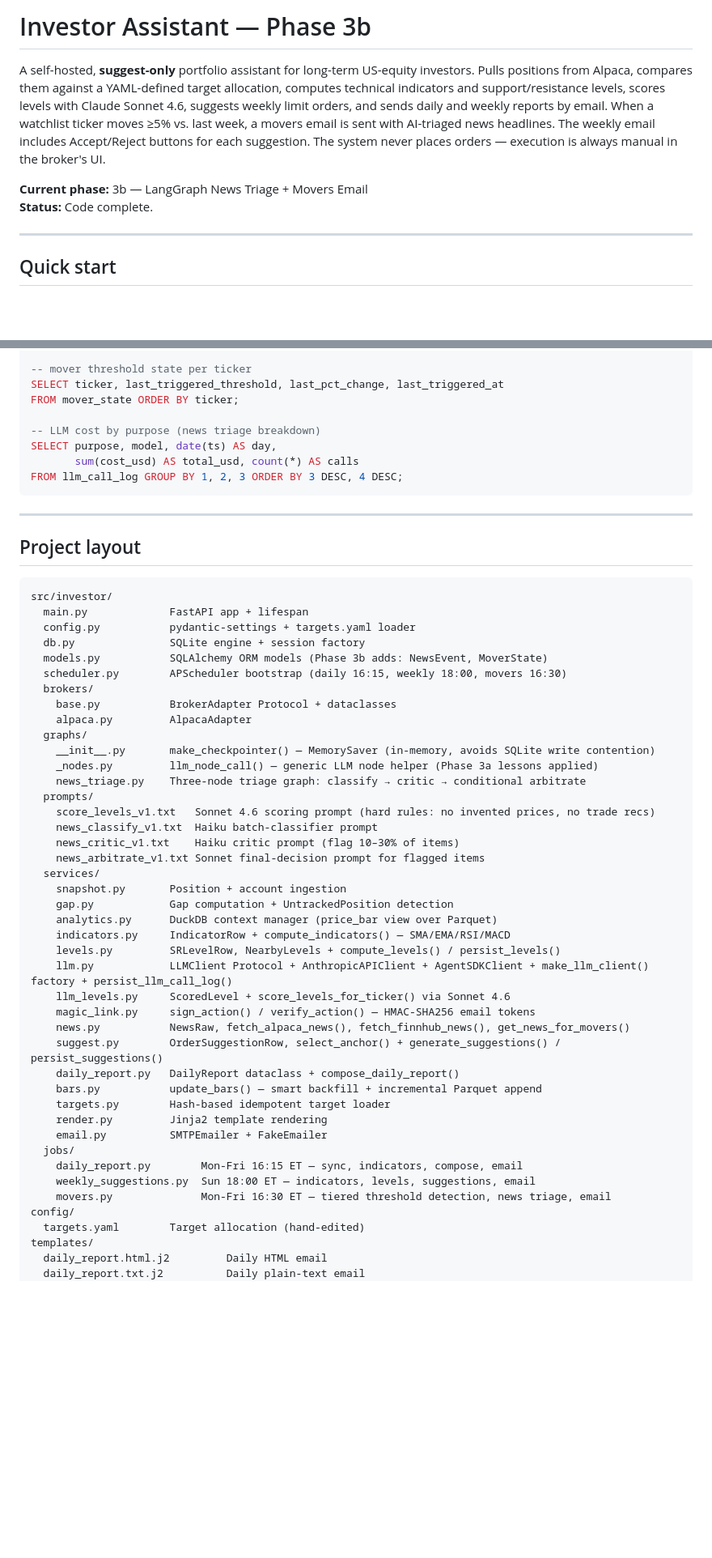
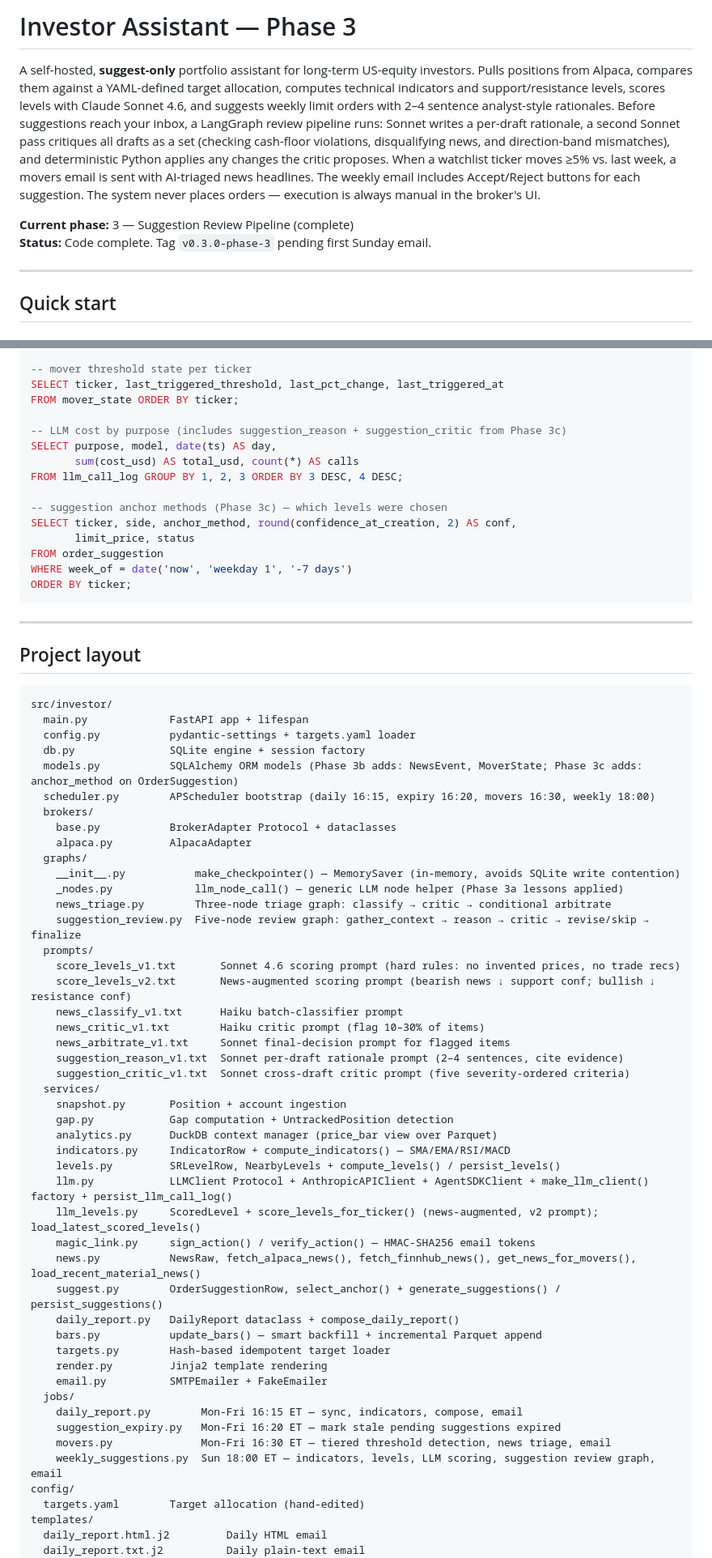
Before and after one commit to sunjiajing0815/me_invest_paper, a Markdown page: README.md, 2 parts joined by grey strips. Shown at 81% size. Drawn GitHub-style; blank space fills up the shorter version.

````diff
--- a/README.md
+++ b/README.md
@@ -1,9 +1,9 @@
-# Investor Assistant — Phase 3b
+# Investor Assistant — Phase 3
 
-A self-hosted, **suggest-only** portfolio assistant for long-term US-equity investors. Pulls positions from Alpaca, compares them against a YAML-defined target allocation, computes technical indicators and support/resistance levels, scores levels with Claude Sonnet 4.6, suggests weekly limit orders, and sends daily and weekly reports by email. When a watchlist ticker moves ≥5% vs. last week, a movers email is sent with AI-triaged news headlines. The weekly email includes Accept/Reject buttons for each suggestion. The system never places orders — execution is always manual in the broker's UI.
+A self-hosted, **suggest-only** portfolio assistant for long-term US-equity investors. Pulls positions from Alpaca, compares them against a YAML-defined target allocation, computes technical indicators and support/resistance levels, scores levels with Claude Sonnet 4.6, and suggests weekly limit orders with 2–4 sentence analyst-style rationales. Before suggestions reach your inbox, a LangGraph review pipeline runs: Sonnet writes a per-draft rationale, a second Sonnet pass critiques all drafts as a set (checking cash-floor violations, disqualifying news, and direction-band mismatches), and deterministic Python applies any changes the critic proposes. When a watchlist ticker moves ≥5% vs. last week, a movers email is sent with AI-triaged news headlines. The weekly email includes Accept/Reject buttons for each suggestion. The system never places orders — execution is always manual in the broker's UI.
 
-**Current phase:** 3b — LangGraph News Triage + Movers Email
-**Status:** Code complete.
+**Current phase:** 3 — Suggestion Review Pipeline (complete)
+**Status:** Code complete. Tag `v0.3.0-phase-3` pending first Sunday email.
 
 ---
 
@@ -468,10 +486,17 @@ ORDER BY ne.ticker, ne.published_at DESC;
 SELECT ticker, last_triggered_threshold, last_pct_change, last_triggered_at
 FROM mover_state ORDER BY ticker;
 
--- LLM cost by purpose (news triage breakdown)
+-- LLM cost by purpose (includes suggestion_reason + suggestion_critic from Phase 3c)
 SELECT purpose, model, date(ts) AS day,
        sum(cost_usd) AS total_usd, count(*) AS calls
 FROM llm_call_log GROUP BY 1, 2, 3 ORDER BY 3 DESC, 4 DESC;
+
+-- suggestion anchor methods (Phase 3c) — which levels were chosen
+SELECT ticker, side, anchor_method, round(confidence_at_creation, 2) AS conf,
+       limit_price, status
+FROM order_suggestion
+WHERE week_of = date('now', 'weekday 1', '-7 days')
+ORDER BY ticker;
 ```
 
 ---
@@ -483,20 +508,24 @@ src/investor/
   main.py             FastAPI app + lifespan
   config.py           pydantic-settings + targets.yaml loader
   db.py               SQLite engine + session factory
-  models.py           SQLAlchemy ORM models (Phase 3b adds: NewsEvent, MoverState)
-  scheduler.py        APScheduler bootstrap (daily 16:15, weekly 18:00, movers 16:30)
+  models.py           SQLAlchemy ORM models (Phase 3b adds: NewsEvent, MoverState; Phase 3c adds: anchor_method on OrderSuggestion)
+  scheduler.py        APScheduler bootstrap (daily 16:15, expiry 16:20, movers 16:30, weekly 18:00)
   brokers/
     base.py           BrokerAdapter Protocol + dataclasses
     alpaca.py         AlpacaAdapter
   graphs/
-    __init__.py       make_checkpointer() — MemorySaver (in-memory, avoids SQLite write contention)
-    _nodes.py         llm_node_call() — generic LLM node helper (Phase 3a lessons applied)
-    news_triage.py    Three-node triage graph: classify → critic → conditional arbitrate
+    __init__.py           make_checkpointer() — MemorySaver (in-memory, avoids SQLite write contention)
+    _nodes.py             llm_node_call() — generic LLM node helper (Phase 3a lessons applied)
+    news_triage.py        Three-node triage graph: classify → critic → conditional arbitrate
+    suggestion_review.py  Five-node review graph: gather_context → reason → critic → revise/skip → finalize
   prompts/
-    score_levels_v1.txt   Sonnet 4.6 scoring prompt (hard rules: no invented prices, no trade recs)
-    news_classify_v1.txt  Haiku batch-classifier prompt
-    news_critic_v1.txt    Haiku critic prompt (flag 10–30% of items)
-    news_arbitrate_v1.txt Sonnet final-decision prompt for flagged items
+    score_levels_v1.txt       Sonnet 4.6 scoring prompt (hard rules: no invented prices, no trade recs)
+    score_levels_v2.txt       News-augmented scoring prompt (bearish news ↓ support conf; bullish ↓ resistance conf)
+    news_classify_v1.txt      Haiku batch-classifier prompt
+    news_critic_v1.txt        Haiku critic prompt (flag 10–30% of items)
+    news_arbitrate_v1.txt     Sonnet final-decision prompt for flagged items
+    suggestion_reason_v1.txt  Sonnet per-draft rationale prompt (2–4 sentences, cite evidence)
+    suggestion_critic_v1.txt  Sonnet cross-draft critic prompt (five severity-ordered criteria)
   services/
     snapshot.py       Position + account ingestion
     gap.py            Gap computation + UntrackedPosition detection
@@ -504,9 +533,9 @@ src/investor/
     indicators.py     IndicatorRow + compute_indicators() — SMA/EMA/RSI/MACD
     levels.py         SRLevelRow, NearbyLevels + compute_levels() / persist_levels()
     llm.py            LLMClient Protocol + AnthropicAPIClient + AgentSDKClient + make_llm_client() factory + persist_llm_call_log()
-    llm_levels.py     ScoredLevel + score_levels_for_ticker() via Sonnet 4.6
+    llm_levels.py     ScoredLevel + score_levels_for_ticker() (news-augmented, v2 prompt); load_latest_scored_levels()
     magic_link.py     sign_action() / verify_action() — HMAC-SHA256 email tokens
-    news.py           NewsRaw, fetch_alpaca_news(), fetch_finnhub_news(), get_news_for_movers()
+    news.py           NewsRaw, fetch_alpaca_news(), fetch_finnhub_news(), get_news_for_movers(), load_recent_material_news()
     suggest.py        OrderSuggestionRow, select_anchor() + generate_suggestions() / persist_suggestions()
     daily_report.py   DailyReport dataclass + compose_daily_report()
     bars.py           update_bars() — smart backfill + incremental Parquet append
@@ -515,8 +544,9 @@ src/investor/
     email.py          SMTPEmailer + FakeEmailer
   jobs/
     daily_report.py        Mon-Fri 16:15 ET — sync, indicators, compose, email
-    weekly_suggestions.py  Sun 18:00 ET — indicators, levels, suggestions, email
+    suggestion_expiry.py   Mon-Fri 16:20 ET — mark stale pending suggestions expired
     movers.py              Mon-Fri 16:30 ET — tiered threshold detection, news triage, email
+    weekly_suggestions.py  Sun 18:00 ET — indicators, levels, LLM scoring, suggestion review graph, email
 config/
   targets.yaml        Target allocation (hand-edited)
 templates/
````
Also changed, not shown: other parts of README.md (+29 -7 lines).
